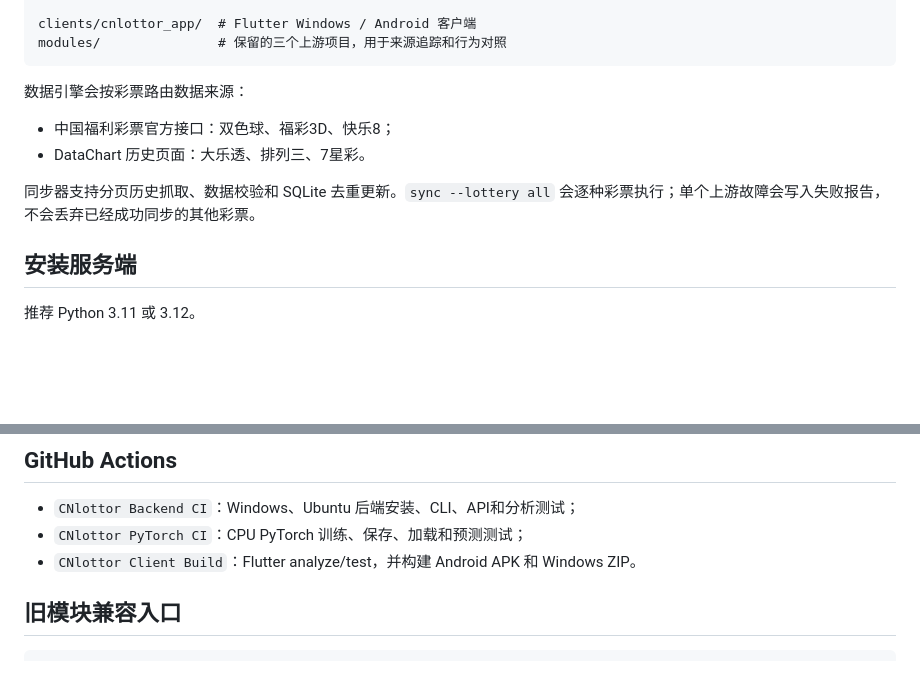
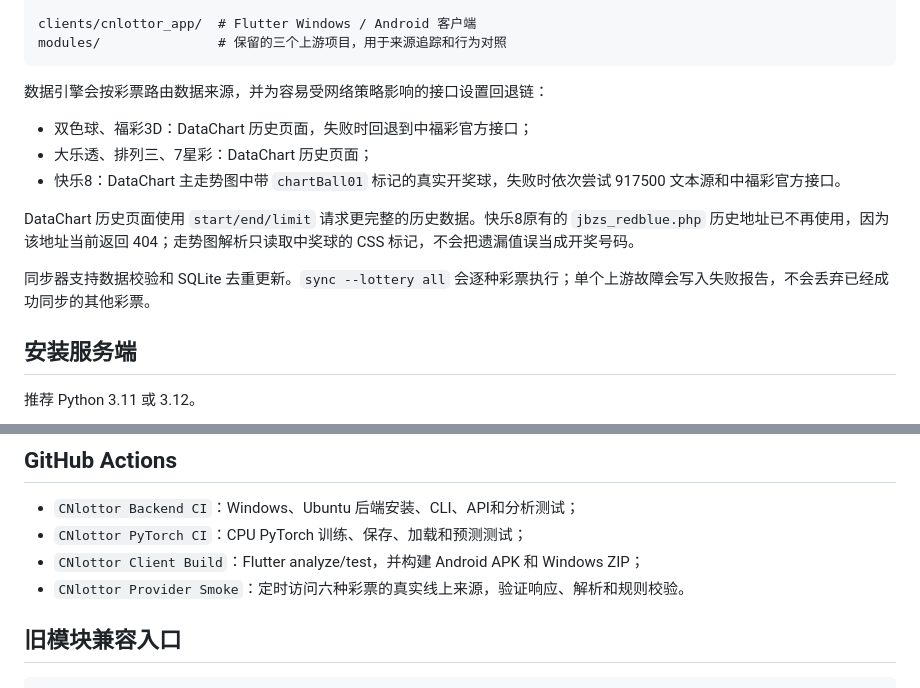
Before and after one commit to b8vipvip/CNlottor, a Markdown page: README.md, 2 parts joined by grey strips. GitHub-like rendering; blank space fills up the shorter version.

Commit message:
Document verified data-source fallback routes

````diff
--- a/README.md
+++ b/README.md
@@ -34,12 +34,15 @@ clients/cnlottor_app/  # Flutter Windows / Android 客户端
 modules/               # 保留的三个上游项目，用于来源追踪和行为对照
 ```
 
-数据引擎会按彩票路由数据来源：
+数据引擎会按彩票路由数据来源，并为容易受网络策略影响的接口设置回退链：
 
-- 中国福利彩票官方接口：双色球、福彩3D、快乐8；
-- DataChart 历史页面：大乐透、排列三、7星彩。
+- 双色球、福彩3D：DataChart 历史页面，失败时回退到中福彩官方接口；
+- 大乐透、排列三、7星彩：DataChart 历史页面；
+- 快乐8：DataChart 主走势图中带 `chartBall01` 标记的真实开奖球，失败时依次尝试 917500 文本源和中福彩官方接口。
 
-同步器支持分页历史抓取、数据校验和 SQLite 去重更新。`sync --lottery all` 会逐种彩票执行；单个上游故障会写入失败报告，不会丢弃已经成功同步的其他彩票。
+DataChart 历史页面使用 `start/end/limit` 请求更完整的历史数据。快乐8原有的 `jbzs_redblue.php` 历史地址已不再使用，因为该地址当前返回 404；走势图解析只读取中奖球的 CSS 标记，不会把遗漏值误当成开奖号码。
+
+同步器支持数据校验和 SQLite 去重更新。`sync --lottery all` 会逐种彩票执行；单个上游故障会写入失败报告，不会丢弃已经成功同步的其他彩票。
 
 ## 安装服务端
 
@@ -161,7 +164,8 @@ Android 版是 API 客户端，PyTorch 训练仍由 Windows、Linux 或云端服
 
 - `CNlottor Backend CI`：Windows、Ubuntu 后端安装、CLI、API和分析测试；
 - `CNlottor PyTorch CI`：CPU PyTorch 训练、保存、加载和预测测试；
-- `CNlottor Client Build`：Flutter analyze/test，并构建 Android APK 和 Windows ZIP。
+- `CNlottor Client Build`：Flutter analyze/test，并构建 Android APK 和 Windows ZIP；
+- `CNlottor Provider Smoke`：定时访问六种彩票的真实线上来源，验证响应、解析和规则校验。
 
 ## 旧模块兼容入口
 
````
